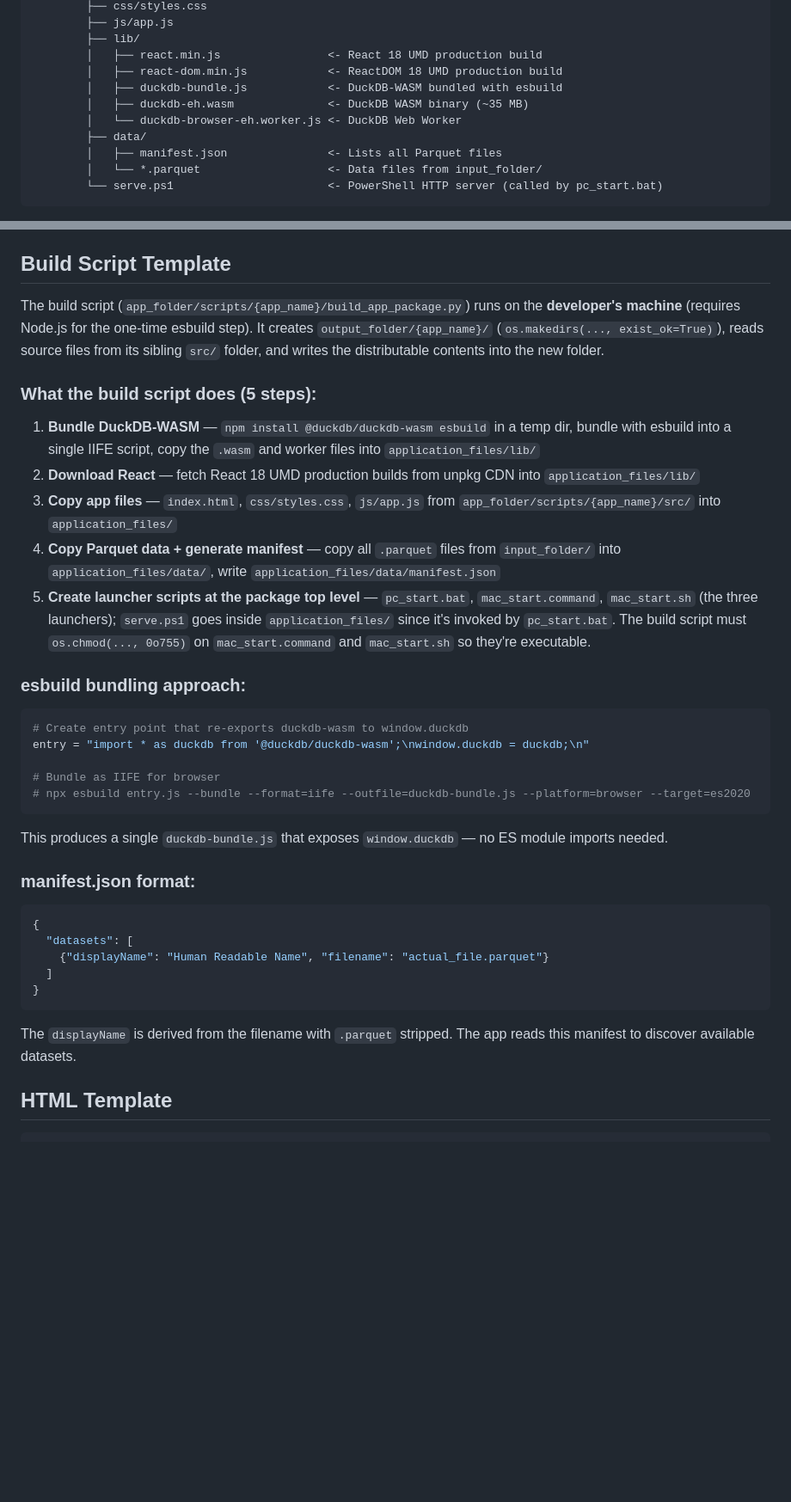
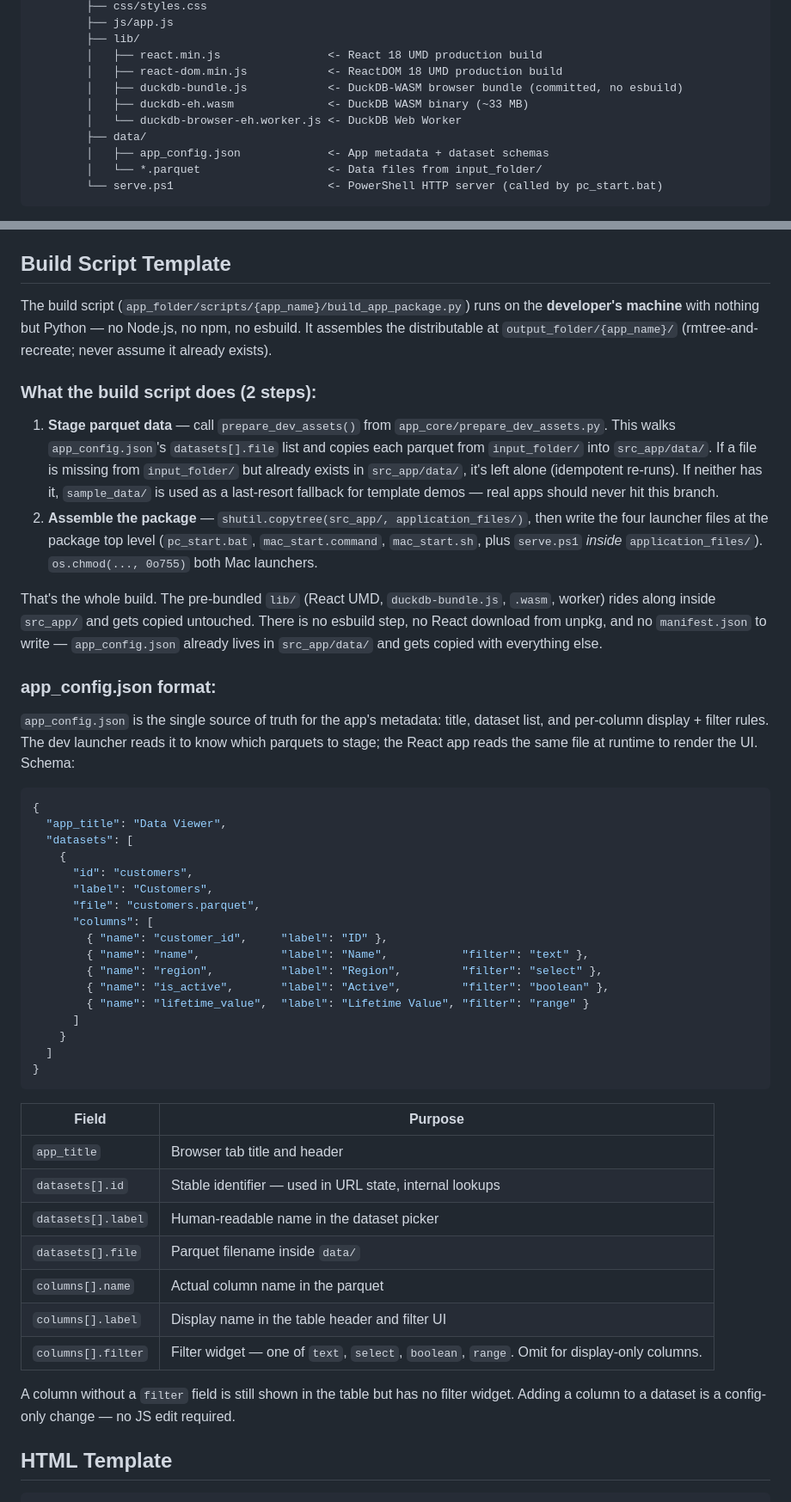
Before and after one commit to vibefoundry/vibefoundry-ide, a Markdown page: templates/AGENTS.md, 2 parts joined by grey strips. Shown at 86% size. Rendered like a GitHub page; blank space fills up the shorter version.

````diff
--- a/templates/AGENTS.md
+++ b/templates/AGENTS.md
@@ -624,11 +641,11 @@ output_folder/
         ├── lib/
         │   ├── react.min.js                <- React 18 UMD production build
         │   ├── react-dom.min.js            <- ReactDOM 18 UMD production build
-        │   ├── duckdb-bundle.js            <- DuckDB-WASM bundled with esbuild
-        │   ├── duckdb-eh.wasm              <- DuckDB WASM binary (~35 MB)
+        │   ├── duckdb-bundle.js            <- DuckDB-WASM browser bundle (committed, no esbuild)
+        │   ├── duckdb-eh.wasm              <- DuckDB WASM binary (~33 MB)
         │   └── duckdb-browser-eh.worker.js <- DuckDB Web Worker
         ├── data/
-        │   ├── manifest.json               <- Lists all Parquet files
+        │   ├── app_config.json             <- App metadata + dataset schemas
         │   └── *.parquet                   <- Data files from input_folder/
         └── serve.ps1                       <- PowerShell HTTP server (called by pc_start.bat)
 ```
@@ -643,39 +660,50 @@ The build script must `chmod +x` both Mac files so they're executable.
 
 ## Build Script Template
 
-The build script (`app_folder/scripts/{app_name}/build_app_package.py`) runs on the **developer's machine** (requires Node.js for the one-time esbuild step). It creates `output_folder/{app_name}/` (`os.makedirs(..., exist_ok=True)`), reads source files from its sibling `src/` folder, and writes the distributable contents into the new folder.
-
-### What the build script does (5 steps):
-
-1. **Bundle DuckDB-WASM** — `npm install @duckdb/duckdb-wasm esbuild` in a temp dir, bundle with esbuild into a single IIFE script, copy the `.wasm` and worker files into `application_files/lib/`
-2. **Download React** — fetch React 18 UMD production builds from unpkg CDN into `application_files/lib/`
-3. **Copy app files** — `index.html`, `css/styles.css`, `js/app.js` from `app_folder/scripts/{app_name}/src/` into `application_files/`
-4. **Copy Parquet data + generate manifest** — copy all `.parquet` files from `input_folder/` into `application_files/data/`, write `application_files/data/manifest.json`
-5. **Create launcher scripts at the package top level** — `pc_start.bat`, `mac_start.command`, `mac_start.sh` (the three launchers); `serve.ps1` goes inside `application_files/` since it's invoked by `pc_start.bat`. The build script must `os.chmod(..., 0o755)` on `mac_start.command` and `mac_start.sh` so they're executable.
-
-### esbuild bundling approach:
-
-```python
-# Create entry point that re-exports duckdb-wasm to window.duckdb
-entry = "import * as duckdb from '@duckdb/duckdb-wasm';\nwindow.duckdb = duckdb;\n"
-
-# Bundle as IIFE for browser
-# npx esbuild entry.js --bundle --format=iife --outfile=duckdb-bundle.js --platform=browser --target=es2020
-```
-
-This produces a single `duckdb-bundle.js` that exposes `window.duckdb` — no ES module imports needed.
-
-### manifest.json format:
+The build script (`app_folder/scripts/{app_name}/build_app_package.py`) runs on the **developer's machine** with nothing but Python — no Node.js, no npm, no esbuild. It assembles the distributable at `output_folder/{app_name}/` (rmtree-and-recreate; never assume it already exists).
+
+### What the build script does (2 steps):
+
+1. **Stage parquet data** — call `prepare_dev_assets()` from `app_core/prepare_dev_assets.py`. This walks `app_config.json`'s `datasets[].file` list and copies each parquet from `input_folder/` into `src_app/data/`. If a file is missing from `input_folder/` but already exists in `src_app/data/`, it's left alone (idempotent re-runs). If neither has it, `sample_data/` is used as a last-resort fallback for template demos — real apps should never hit this branch.
+2. **Assemble the package** — `shutil.copytree(src_app/, application_files/)`, then write the four launcher files at the package top level (`pc_start.bat`, `mac_start.command`, `mac_start.sh`, plus `serve.ps1` *inside* `application_files/`). `os.chmod(..., 0o755)` both Mac launchers.
+
+That's the whole build. The pre-bundled `lib/` (React UMD, `duckdb-bundle.js`, `.wasm`, worker) rides along inside `src_app/` and gets copied untouched. There is no esbuild step, no React download from unpkg, and no `manifest.json` to write — `app_config.json` already lives in `src_app/data/` and gets copied with everything else.
+
+### app_config.json format:
+
+`app_config.json` is the single source of truth for the app's metadata: title, dataset list, and per-column display + filter rules. The dev launcher reads it to know which parquets to stage; the React app reads the same file at runtime to render the UI. Schema:
 
 ```json
 {
+  "app_title": "Data Viewer",
   "datasets": [
-    {"displayName": "Human Readable Name", "filename": "actual_file.parquet"}
+    {
+      "id": "customers",
+      "label": "Customers",
+      "file": "customers.parquet",
+      "columns": [
+        { "name": "customer_id",     "label": "ID" },
+        { "name": "name",            "label": "Name",           "filter": "text" },
+        { "name": "region",          "label": "Region",         "filter": "select" },
+        { "name": "is_active",       "label": "Active",         "filter": "boolean" },
+        { "name": "lifetime_value",  "label": "Lifetime Value", "filter": "range" }
+      ]
+    }
   ]
 }
 ```
 
-The `displayName` is derived from the filename with `.parquet` stripped. The app reads this manifest to discover available datasets.
+| Field | Purpose |
+|---|---|
+| `app_title` | Browser tab title and header |
+| `datasets[].id` | Stable identifier — used in URL state, internal lookups |
+| `datasets[].label` | Human-readable name in the dataset picker |
+| `datasets[].file` | Parquet filename inside `data/` |
+| `columns[].name` | Actual column name in the parquet |
+| `columns[].label` | Display name in the table header and filter UI |
+| `columns[].filter` | Filter widget — one of `text`, `select`, `boolean`, `range`. Omit for display-only columns. |
+
+A column without a `filter` field is still shown in the table but has no filter widget. Adding a column to a dataset is a config-only change — no JS edit required.
 
 ## HTML Template
 
````
Also changed, not shown: other parts of templates/AGENTS.md (+54 -43 lines).
